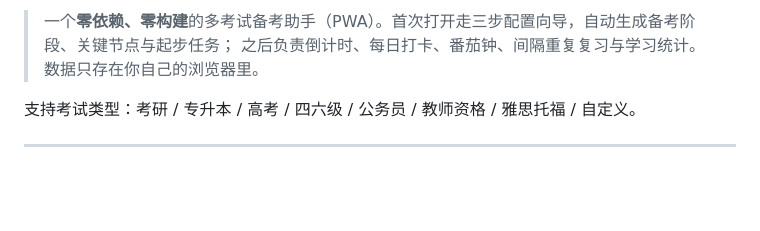
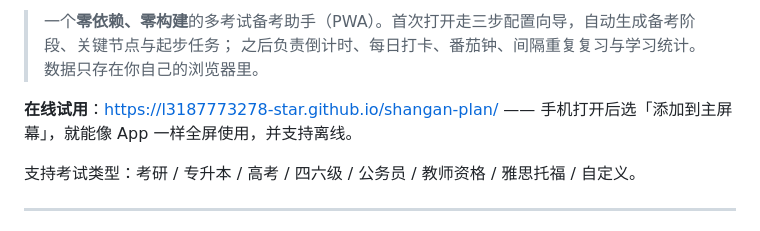
Before and after one commit to l3187773278-star/shangan-plan, a Markdown page: README.md, the part around one of its changes. GitHub-like rendering; blank space fills up the shorter version.

Commit message:
docs: 添加中英双语 README（中文版加语言切换与徽章，新增 README.en.md）

```diff
--- a/README.md
+++ b/README.md
@@ -4,6 +8,8 @@
 
 > 一个**零依赖、零构建**的多考试备考助手（PWA）。首次打开走三步配置向导，自动生成备考阶段、关键节点与起步任务；
 > 之后负责倒计时、每日打卡、番茄钟、间隔重复复习与学习统计。数据只存在你自己的浏览器里。
+
+**在线试用**：https://l3187773278-star.github.io/shangan-plan/ —— 手机打开后选「添加到主屏幕」，就能像 App 一样全屏使用，并支持离线。
 
 支持考试类型：考研 / 专升本 / 高考 / 四六级 / 公务员 / 教师资格 / 雅思托福 / 自定义。
 
```
Also changed, not shown: other parts of README.md (+4 -0 lines), README.en.md (added, +179 -0 lines).
